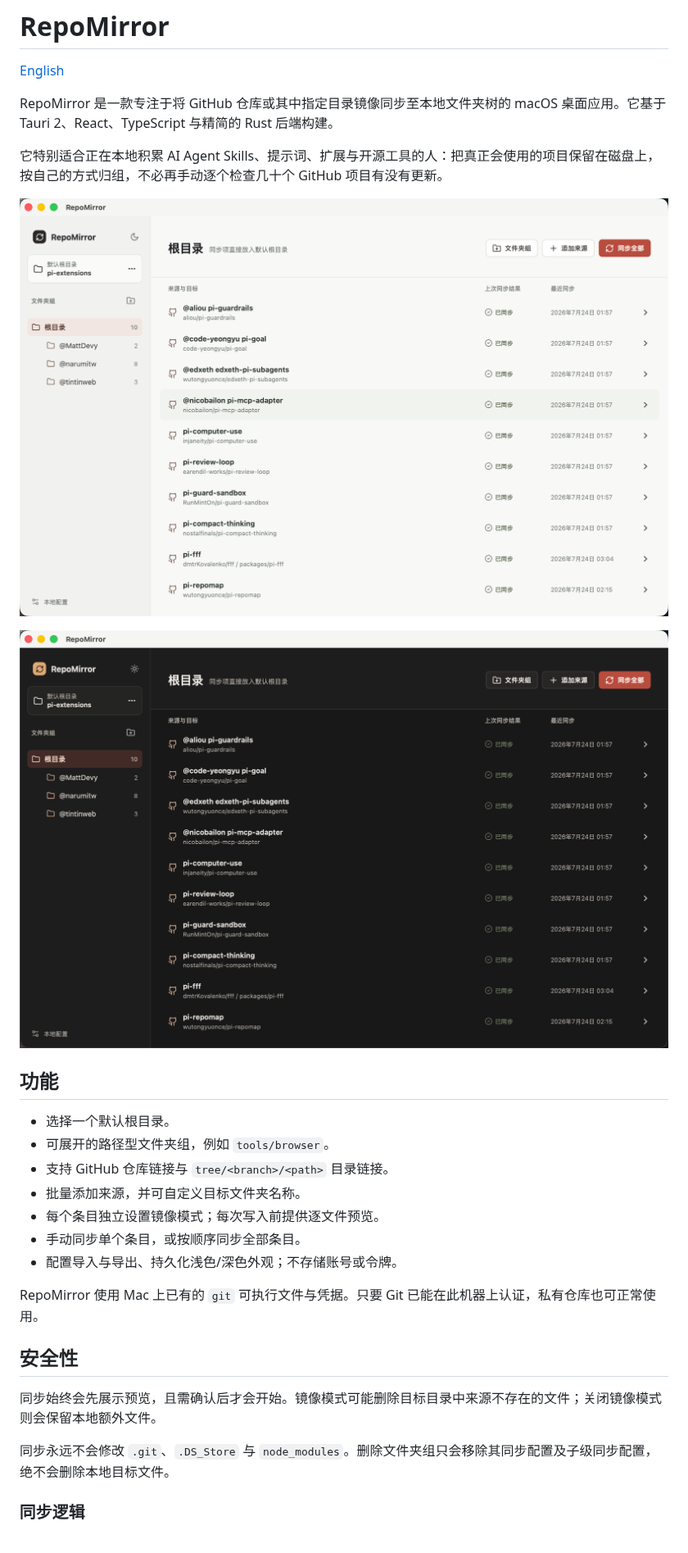
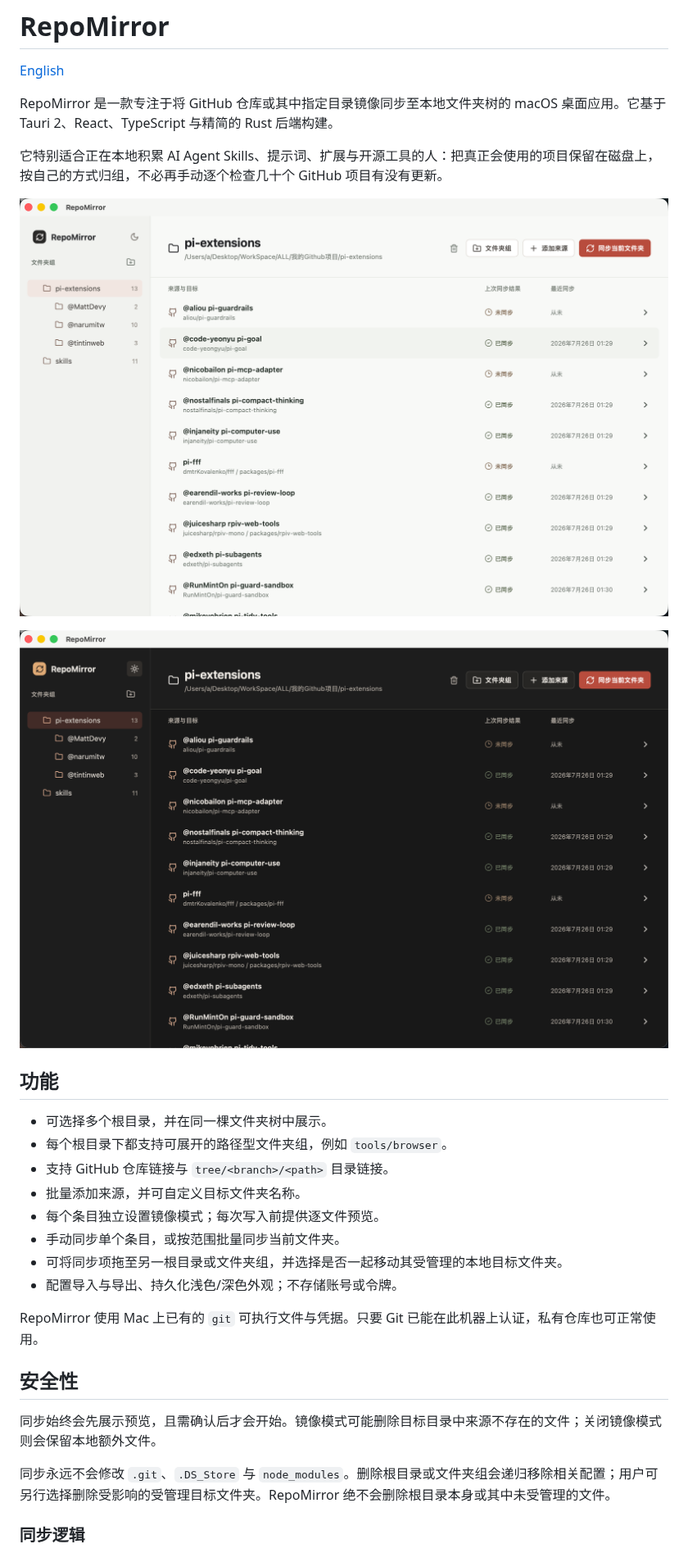
Before and after one commit to wutongyuonce/RepoMirror, a Markdown page: README.zh-CN.md, the part around one of its changes. Shown at 82% size. GitHub-like rendering; pictures changed too: img/image-20260724031247720.png (deleted), img/image-20260724031258403.png (deleted), img/image-20260726022555468.png (added).

```diff
--- a/README.zh-CN.md
+++ b/README.zh-CN.md
@@ -6,18 +6,19 @@ RepoMirror 是一款专注于将 GitHub 仓库或其中指定目录镜像同步
 
 它特别适合正在本地积累 AI Agent Skills、提示词、扩展与开源工具的人：把真正会使用的项目保留在磁盘上，按自己的方式归组，不必再手动逐个检查几十个 GitHub 项目有没有更新。
 
-![image-20260724031247720](img/image-20260724031247720.png)
+![image-20260726022555468](img/image-20260726022555468.png)
 
-![image-20260724031258403](img/image-20260724031258403.png)
+![image-20260726022606544](img/image-20260726022606544.png)
 
 ## 功能
 
-- 选择一个默认根目录。
-- 可展开的路径型文件夹组，例如 `tools/browser`。
+- 可选择多个根目录，并在同一棵文件夹树中展示。
+- 每个根目录下都支持可展开的路径型文件夹组，例如 `tools/browser`。
 - 支持 GitHub 仓库链接与 `tree/<branch>/<path>` 目录链接。
 - 批量添加来源，并可自定义目标文件夹名称。
 - 每个条目独立设置镜像模式；每次写入前提供逐文件预览。
-- 手动同步单个条目，或按顺序同步全部条目。
+- 手动同步单个条目，或按范围批量同步当前文件夹。
+- 可将同步项拖至另一根目录或文件夹组，并选择是否一起移动其受管理的本地目标文件夹。
 - 配置导入与导出、持久化浅色/深色外观；不存储账号或令牌。
 
 RepoMirror 使用 Mac 上已有的 `git` 可执行文件与凭据。只要 Git 已能在此机器上认证，私有仓库也可正常使用。
@@ -26,7 +27,7 @@ RepoMirror 使用 Mac 上已有的 `git` 可执行文件与凭据。只要 Git
 
 同步始终会先展示预览，且需确认后才会开始。镜像模式可能删除目标目录中来源不存在的文件；关闭镜像模式则会保留本地额外文件。
 
-同步永远不会修改 `.git`、`.DS_Store` 与 `node_modules`。删除文件夹组只会移除其同步配置及子级同步配置，绝不会删除本地目标文件。
+同步永远不会修改 `.git`、`.DS_Store` 与 `node_modules`。删除根目录或文件夹组会递归移除相关配置；用户可另行选择删除受影响的受管理目标文件夹。RepoMirror 绝不会删除根目录本身或其中未受管理的文件。
 
 ### 同步逻辑
 
```
Also changed, not shown: other parts of README.zh-CN.md (+12 -7 lines), README.md (+19 -13 lines).
